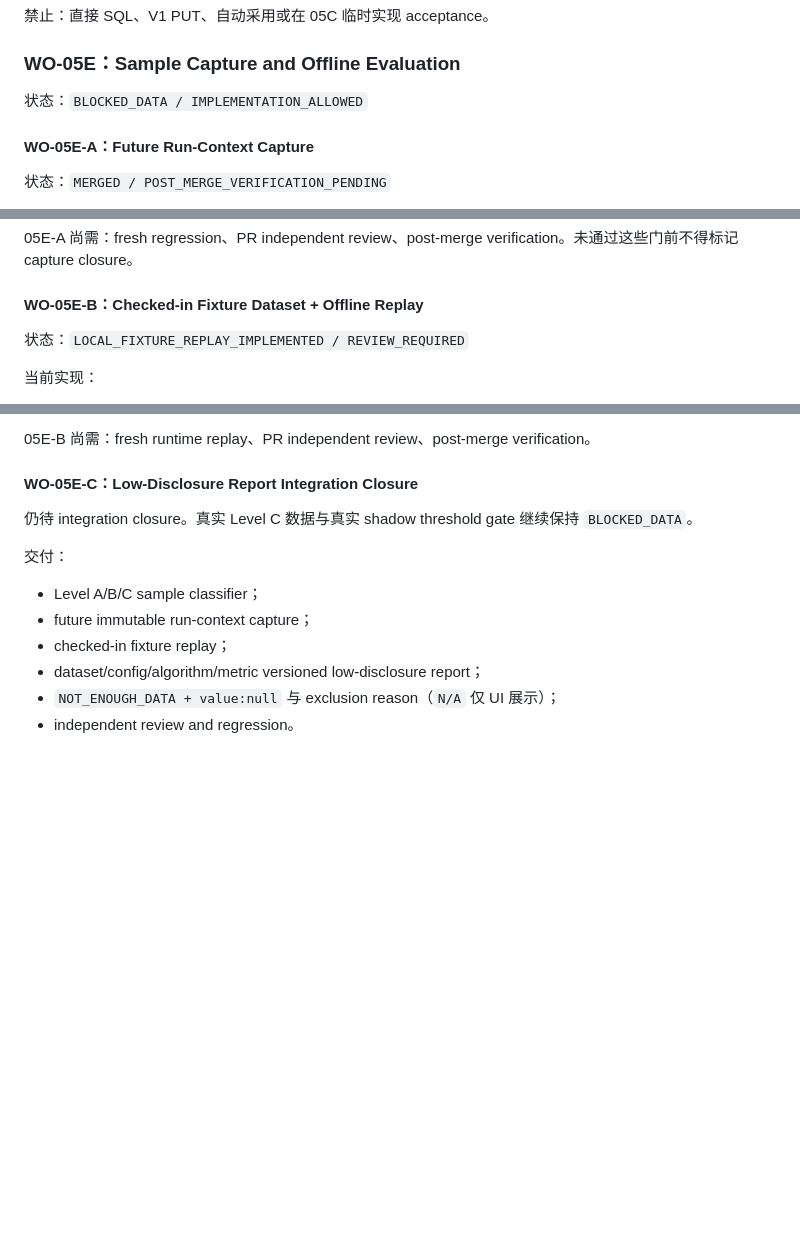
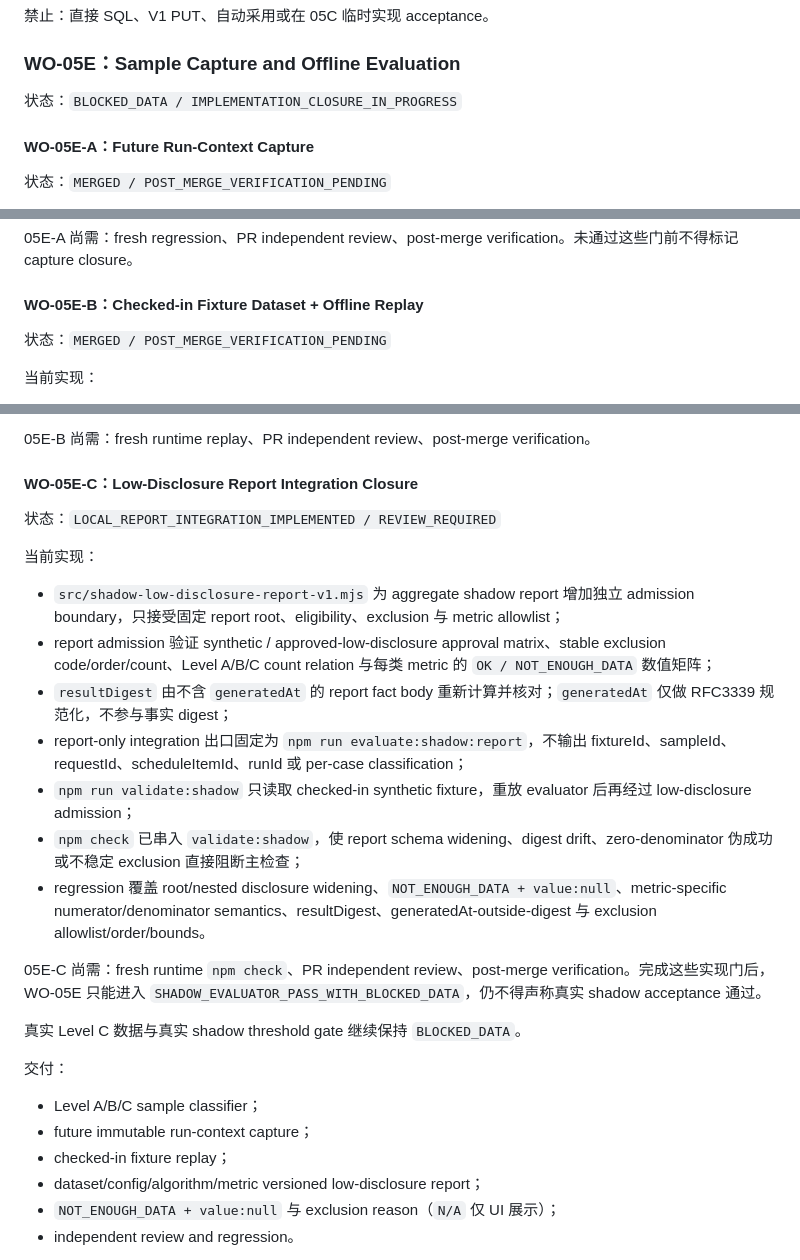
Before and after one commit to JENN2046/jenn-shooting-operations, a Markdown page: docs/work-orders/WO-05_AGENT_SCHEDULER_AND_SHADOW_EVALUATION.md, 3 parts joined by grey strips. Rendered like a GitHub page; blank space fills up the shorter version.

Commit message:
WO-05E-C: document low-disclosure integration closure gate

```diff
--- a/docs/work-orders/WO-05_AGENT_SCHEDULER_AND_SHADOW_EVALUATION.md
+++ b/docs/work-orders/WO-05_AGENT_SCHEDULER_AND_SHADOW_EVALUATION.md
@@ -136,7 +136,7 @@
 
 ### WO-05E：Sample Capture and Offline Evaluation
 
-状态：`BLOCKED_DATA / IMPLEMENTATION_ALLOWED`
+状态：`BLOCKED_DATA / IMPLEMENTATION_CLOSURE_IN_PROGRESS`
 
 #### WO-05E-A：Future Run-Context Capture
 
@@ -155,7 +155,7 @@
 
 #### WO-05E-B：Checked-in Fixture Dataset + Offline Replay
 
-状态：`LOCAL_FIXTURE_REPLAY_IMPLEMENTED / REVIEW_REQUIRED`
+状态：`MERGED / POST_MERGE_VERIFICATION_PENDING`
 
 当前实现：
 
@@ -171,7 +171,21 @@
 
 #### WO-05E-C：Low-Disclosure Report Integration Closure
 
-仍待 integration closure。真实 Level C 数据与真实 shadow threshold gate 继续保持 `BLOCKED_DATA`。
+状态：`LOCAL_REPORT_INTEGRATION_IMPLEMENTED / REVIEW_REQUIRED`
+
+当前实现：
+
+- `src/shadow-low-disclosure-report-v1.mjs` 为 aggregate shadow report 增加独立 admission boundary，只接受固定 report root、eligibility、exclusion 与 metric allowlist；
+- report admission 验证 synthetic / approved-low-disclosure approval matrix、stable exclusion code/order/count、Level A/B/C count relation 与每类 metric 的 `OK / NOT_ENOUGH_DATA` 数值矩阵；
+- `resultDigest` 由不含 `generatedAt` 的 report fact body 重新计算并核对；`generatedAt` 仅做 RFC3339 规范化，不参与事实 digest；
+- report-only integration 出口固定为 `npm run evaluate:shadow:report`，不输出 fixtureId、sampleId、requestId、scheduleItemId、runId 或 per-case classification；
+- `npm run validate:shadow` 只读取 checked-in synthetic fixture，重放 evaluator 后再经过 low-disclosure admission；
+- `npm check` 已串入 `validate:shadow`，使 report schema widening、digest drift、zero-denominator 伪成功或不稳定 exclusion 直接阻断主检查；
+- regression 覆盖 root/nested disclosure widening、`NOT_ENOUGH_DATA + value:null`、metric-specific numerator/denominator semantics、resultDigest、generatedAt-outside-digest 与 exclusion allowlist/order/bounds。
+
+05E-C 尚需：fresh runtime `npm check`、PR independent review、post-merge verification。完成这些实现门后，WO-05E 只能进入 `SHADOW_EVALUATOR_PASS_WITH_BLOCKED_DATA`，仍不得声称真实 shadow acceptance 通过。
+
+真实 Level C 数据与真实 shadow threshold gate 继续保持 `BLOCKED_DATA`。
 
 交付：
 
```
